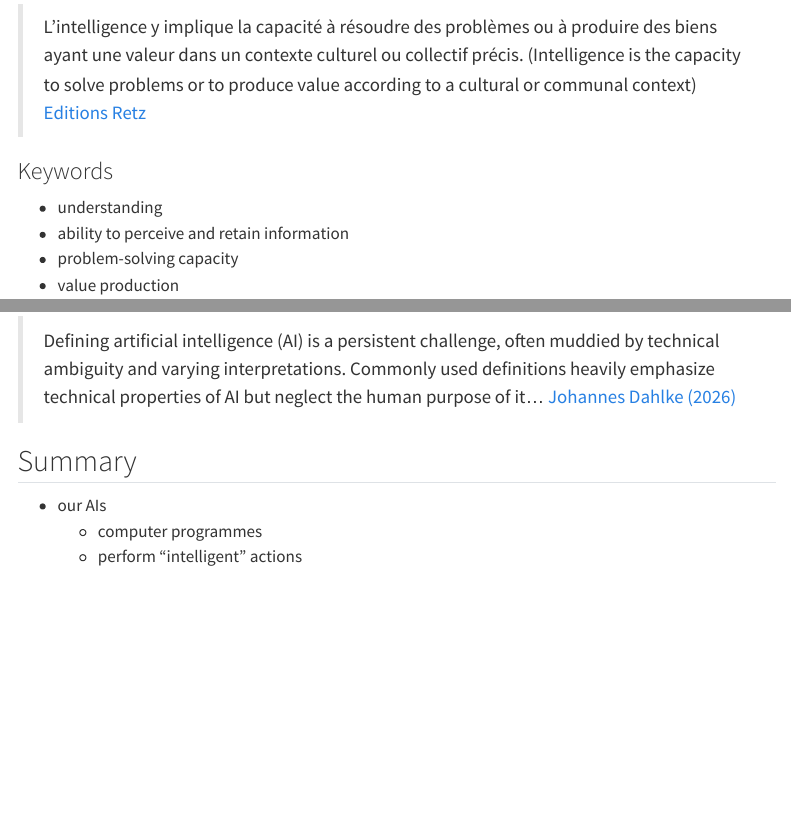
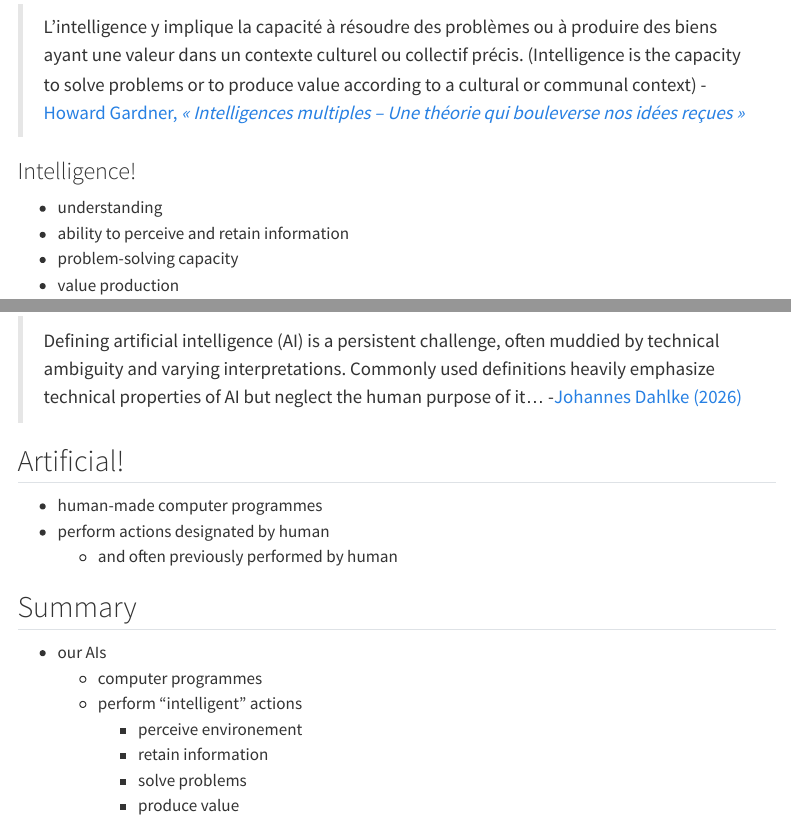
Before and after one commit to Ron-RONZZ-org/rondemy, a Quarto document (programming-with-AI/chapters/defining-ai.qmd): the page in a window 1100 px wide, from 340 px down, and a second part further down, joined at a grey line. Rendered offline with R 4.5, knitr and Pandoc in place of Quarto, with nearby package versions; menus at the side of the page are left out.

Commit message:
chore: minor content touchups

```diff
--- a/programming-with-AI/chapters/defining-ai.qmd
+++ b/programming-with-AI/chapters/defining-ai.qmd
@@ -14,8 +14,8 @@ AI = artificial intelligence
 
 > L'intelligence y implique la capacité à résoudre des problèmes ou à produire des biens ayant une valeur dans un contexte culturel ou collectif précis. (Intelligence is the capacity to solve problems or to produce value according to a cultural or communal context)
-> [Editions Retz](https://www.editions-retz.com/actualites/qu-est-ce-qu-une-intelligence.html)
+-[Howard Gardner, *« Intelligences multiples – Une théorie qui bouleverse nos idées reçues »*](https://www.editions-retz.com/actualites/qu-est-ce-qu-une-intelligence.html)
 
-### Keywords
+### Intelligence!
 
 - understanding
 - ability to perceive and retain information
@@ -32,9 +32,19 @@ AI = artificial intelligence
 
 > Defining artificial intelligence (AI) is a persistent challenge, often muddied by technical ambiguity and varying interpretations. Commonly used definitions heavily emphasize technical properties of AI but neglect the human purpose of it...
-> [Johannes Dahlke (2026)](https://ar5iv.labs.arxiv.org/html/2410.13452)
+-[Johannes Dahlke (2026)](https://ar5iv.labs.arxiv.org/html/2410.13452)
+
+## Artificial!
+
+- human-made computer programmes
+- perform actions designated by human
+  - and often previously performed by human
 
 ## Summary
 
 - our AIs
   - computer programmes
   - perform "intelligent" actions
+    - perceive environement
+    - retain information
+    - solve problems
+    - produce value
```
Also changed, not shown: programming-with-AI/chapters/defining-ai.qmd (8 more changed lines).
